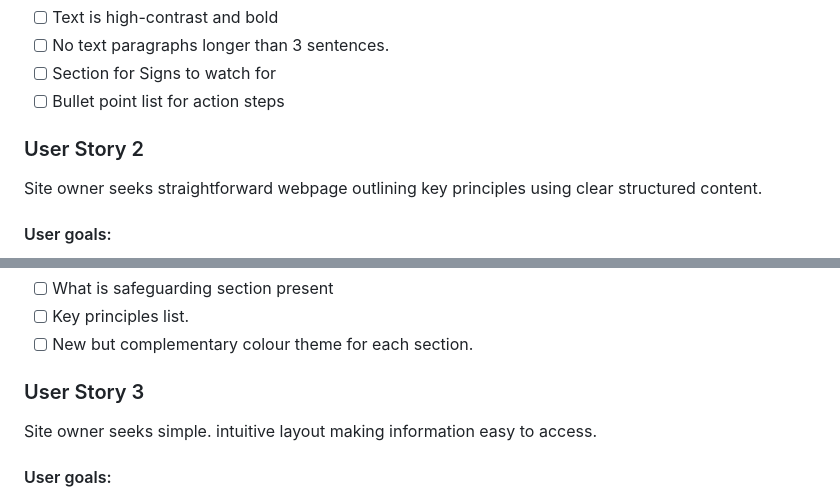
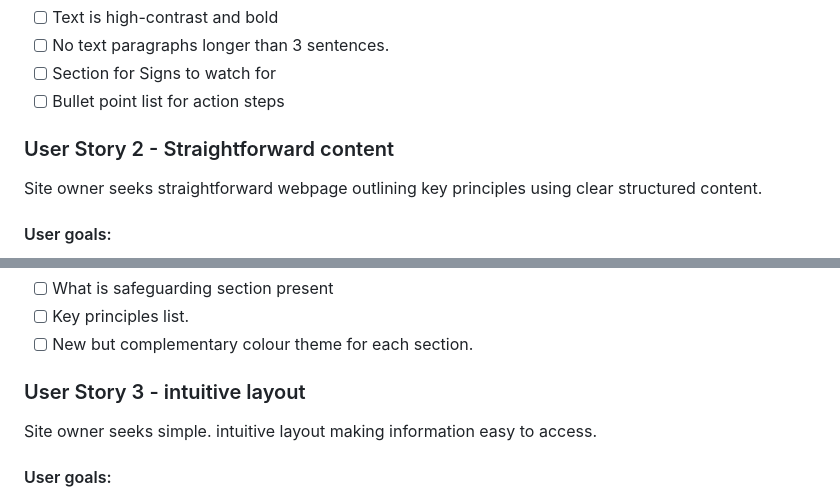
Before and after one commit to hicelery/IFA_1_Safeguarding, a Markdown page: README.md, 2 parts joined by grey strips. Rendered like a GitHub page.

Commit message:
Revise user stories for clarity and structure

```diff
--- a/README.md
+++ b/README.md
@@ -42,7 +42,7 @@ An external user seeks clear and easy-to-understand information on safeguarding
 - [ ] No text paragraphs longer than 3 sentences.
 - [ ] Section for Signs to watch for
 - [ ] Bullet point list for action steps
-### User Story 2
+### User Story 2 - Straightforward content
 Site owner seeks straightforward webpage outlining key principles using clear structured content.
 #### User goals:
 - [ ] Outline key principles
@@ -52,7 +52,7 @@ Site owner seeks straightforward webpage outlining key principles using clear st
 - [ ] What is safeguarding section present
 - [ ] Key principles list.
 - [ ] New but complementary colour theme for each section.
-### User Story 3
+### User Story 3 - intuitive layout
 Site owner seeks simple. intuitive layout making information easy to access.
 #### User goals:
 - [ ] Ability to jump to any given section
```
